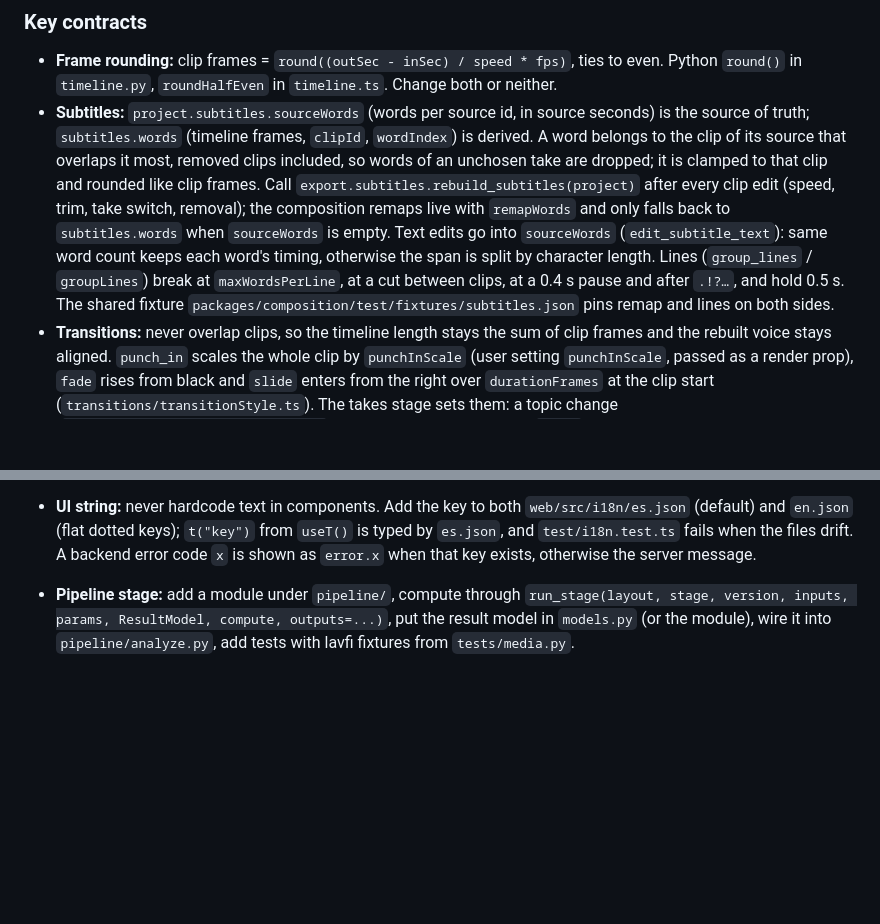
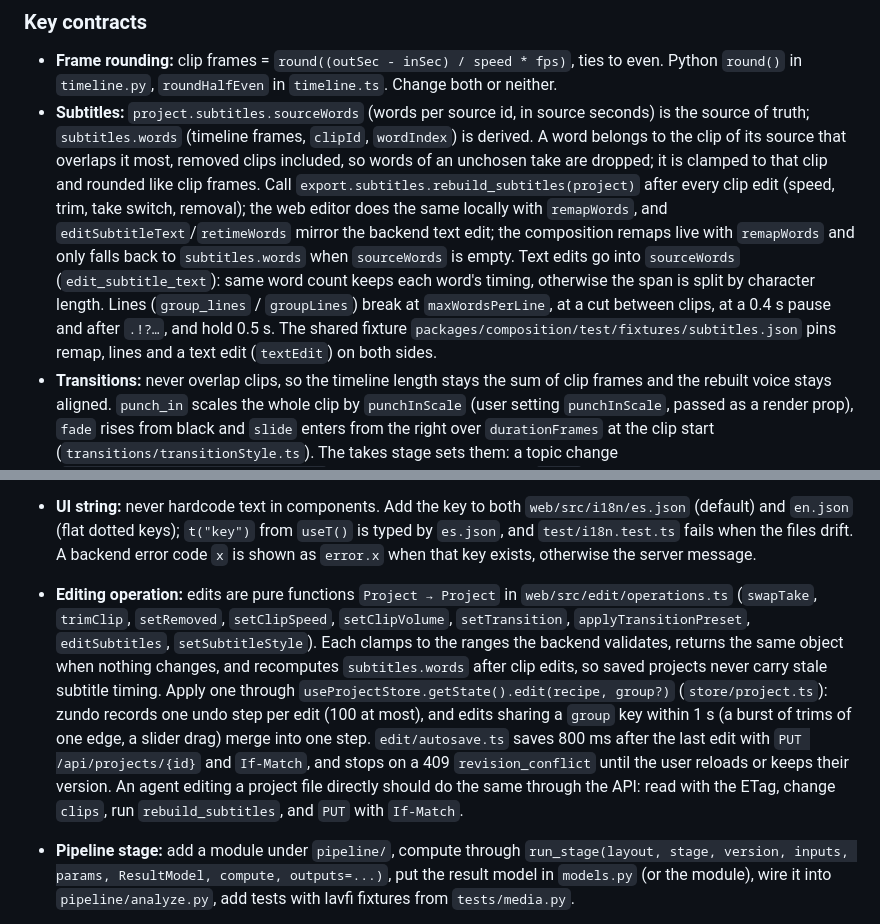
Before and after one commit to nikolmedo/PowerEditor, a Markdown page: README.md, 2 parts joined by grey strips. GitHub-like rendering; blank space fills up the shorter version.

```diff
--- a/README.md
+++ b/README.md
@@ -228,7 +228,7 @@ A save, a subtitle edit and the start of an analysis hold the project lock (`Pro
 ### Key contracts
 
 - **Frame rounding:** clip frames = `round((outSec - inSec) / speed * fps)`, ties to even. Python `round()` in `timeline.py`, `roundHalfEven` in `timeline.ts`. Change both or neither.
-- **Subtitles:** `project.subtitles.sourceWords` (words per source id, in source seconds) is the source of truth; `subtitles.words` (timeline frames, `clipId`, `wordIndex`) is derived. A word belongs to the clip of its source that overlaps it most, removed clips included, so words of an unchosen take are dropped; it is clamped to that clip and rounded like clip frames. Call `export.subtitles.rebuild_subtitles(project)` after every clip edit (speed, trim, take switch, removal); the composition remaps live with `remapWords` and only falls back to `subtitles.words` when `sourceWords` is empty. Text edits go into `sourceWords` (`edit_subtitle_text`): same word count keeps each word's timing, otherwise the span is split by character length. Lines (`group_lines` / `groupLines`) break at `maxWordsPerLine`, at a cut between clips, at a 0.4 s pause and after `.!?…`, and hold 0.5 s. The shared fixture `packages/composition/test/fixtures/subtitles.json` pins remap and lines on both sides.
+- **Subtitles:** `project.subtitles.sourceWords` (words per source id, in source seconds) is the source of truth; `subtitles.words` (timeline frames, `clipId`, `wordIndex`) is derived. A word belongs to the clip of its source that overlaps it most, removed clips included, so words of an unchosen take are dropped; it is clamped to that clip and rounded like clip frames. Call `export.subtitles.rebuild_subtitles(project)` after every clip edit (speed, trim, take switch, removal); the web editor does the same locally with `remapWords`, and `editSubtitleText`/`retimeWords` mirror the backend text edit; the composition remaps live with `remapWords` and only falls back to `subtitles.words` when `sourceWords` is empty. Text edits go into `sourceWords` (`edit_subtitle_text`): same word count keeps each word's timing, otherwise the span is split by character length. Lines (`group_lines` / `groupLines`) break at `maxWordsPerLine`, at a cut between clips, at a 0.4 s pause and after `.!?…`, and hold 0.5 s. The shared fixture `packages/composition/test/fixtures/subtitles.json` pins remap, lines and a text edit (`textEdit`) on both sides.
 - **Transitions:** never overlap clips, so the timeline length stays the sum of clip frames and the rebuilt voice stays aligned. `punch_in` scales the whole clip by `punchInScale` (user setting `punchInScale`, passed as a render prop), `fade` rises from black and `slide` enters from the right over `durationFrames` at the clip start (`transitions/transitionStyle.ts`). The takes stage sets them: a topic change (`DecisionEngine.transition_between`; heuristic: new source file → `slide`, pause ≥ 2 s before the next segment, or ≥ 1 s plus no shared content word → `fade`) resets the zoom, and the cuts inside a block alternate `cut` / `punch_in`. Fades and slides last 0.3 s; cuts and punch-ins are instant.
 - **Audio:** Remotion renders **muted** video. The voice is rebuilt by ffmpeg in `render/audio_mix.py` (atrim/atempo/afade/concat, cumulative frame→sample boundaries, batches of `BATCH_CLIPS = 40` via filter script files to respect the Windows 32767-char command line).
 - **Stage cache:** `run_stage()` keys on SHA-256 of stage name, stage version, input identities (path + size + SHA-256 if ≤ 1 MiB, else mtime) and params. The record is deleted before computing and written only after declared outputs exist, are non-empty and validate. Bump the stage version when its logic changes.
@@ -274,6 +274,7 @@ CI (`.github/workflows/ci.yml`) runs the same commands on Windows and Linux.
 - **Web app (dev):** run `uv run powereditor serve --dev` in `backend/` and `corepack pnpm --filter @powereditor/web dev` at the root, then open `http://localhost:5173`. Vite proxies `/api` (and the job WebSocket) to `127.0.0.1:8765`; without `--dev` the backend refuses the Vite origin. `corepack pnpm --filter @powereditor/web build` writes `web/dist`, which `serve` hosts.
 - **Screen:** add a component under `web/src/settings/`, `shell/` or `steps/`, a route in `web/src/routes.ts`, a `case` in `screenFor()` in `web/src/App.tsx`, and a sidebar entry in `NAV` (`shell/AppShell.tsx`). Follow a job with `useJob(jobId, onEnd)` and show it with `<JobStages>`; `watchJob` falls back to polling `GET /api/jobs/{id}` when the WebSocket drops. Load data with `useResource(useCallback(() => api.x(), []))`; add the call to `api/endpoints.ts` and its types to `api/types.ts`. Show failures with `<ErrorNotice error={...} />`. Keep decisions in pure functions next to the screen (see `providerForm.ts`) and test them directly; render-test the screen with `vi.mock("../src/api/endpoints")`.
 - **UI string:** never hardcode text in components. Add the key to both `web/src/i18n/es.json` (default) and `en.json` (flat dotted keys); `t("key")` from `useT()` is typed by `es.json`, and `test/i18n.test.ts` fails when the files drift. A backend error code `x` is shown as `error.x` when that key exists, otherwise the server message.
+- **Editing operation:** edits are pure functions `Project → Project` in `web/src/edit/operations.ts` (`swapTake`, `trimClip`, `setRemoved`, `setClipSpeed`, `setClipVolume`, `setTransition`, `applyTransitionPreset`, `editSubtitles`, `setSubtitleStyle`). Each clamps to the ranges the backend validates, returns the same object when nothing changes, and recomputes `subtitles.words` after clip edits, so saved projects never carry stale subtitle timing. Apply one through `useProjectStore.getState().edit(recipe, group?)` (`store/project.ts`): zundo records one undo step per edit (100 at most), and edits sharing a `group` key within 1 s (a burst of trims of one edge, a slider drag) merge into one step. `edit/autosave.ts` saves 800 ms after the last edit with `PUT /api/projects/{id}` and `If-Match`, and stops on a 409 `revision_conflict` until the user reloads or keeps their version. An agent editing a project file directly should do the same through the API: read with the ETag, change `clips`, run `rebuild_subtitles`, and `PUT` with `If-Match`.
 - **Pipeline stage:** add a module under `pipeline/`, compute through `run_stage(layout, stage, version, inputs, params, ResultModel, compute, outputs=...)`, put the result model in `models.py` (or the module), wire it into `pipeline/analyze.py`, add tests with lavfi fixtures from `tests/media.py`.
 - **CLI command:** add an `@app.command()` in `cli.py`; get settings with `SettingsService.default()`; catch `PIPELINE_ERRORS` and exit through `_fail()` so errors print a code.
 - **API route:** create an `APIRouter(prefix="/api")` module in `api/`, inject the service with the `ServiceDep` pattern from `routes_settings.py`, and `include_router` it in `create_app()`. Test with `create_app(settings_service=...)` and FastAPI's `TestClient`.
```
Also changed, not shown: other parts of README.md (+3 -3 lines), PLAN.md (+1 -0 lines).
